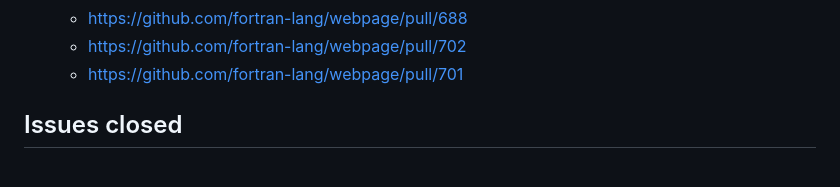
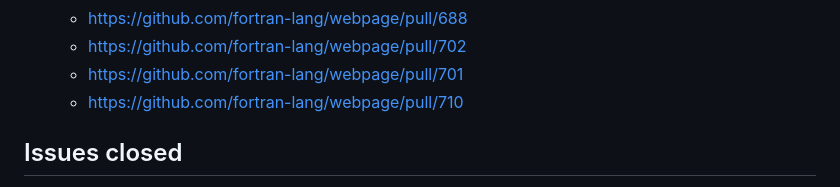
Before and after one commit to fortran-index/fortran-index, a Markdown page: contributions/maintenance.md, the part around the change. Rendered like a GitHub page.

Commit message:
Add dependabot contrib

```diff
--- a/contributions/maintenance.md
+++ b/contributions/maintenance.md
@@ -69,6 +69,7 @@ and pull requests as part of the Fortran index initiative:
   * https://github.com/fortran-lang/webpage/pull/688
   * https://github.com/fortran-lang/webpage/pull/702
   * https://github.com/fortran-lang/webpage/pull/701
+  * https://github.com/fortran-lang/webpage/pull/710
 
 ## Issues closed
 
```
